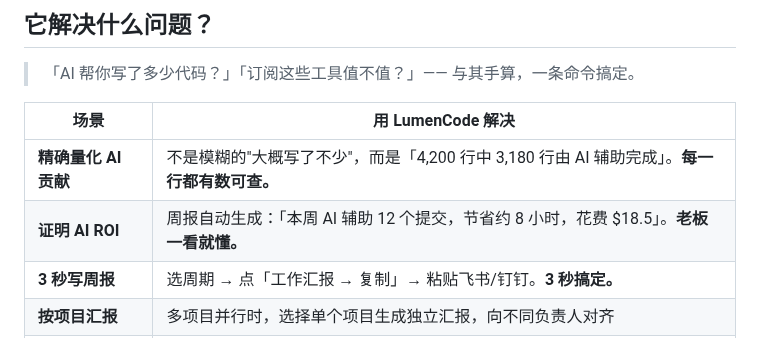
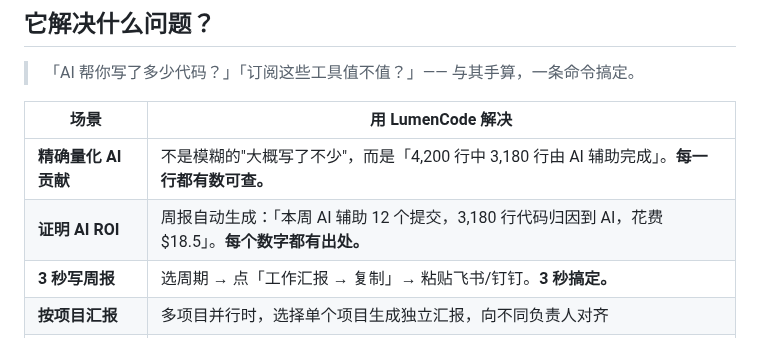
Before and after one commit to yaowen51888-rich/lumencode, a Markdown page: README.zh-CN.md, the part around the change. Drawn GitHub-style.

Commit message:
docs(readme): 删除无依据的「节省约8小时」话术
改不可兑现口径为「3,180 行代码归因到 AI」，与 smart-report.js 禁止编造
节省工时的守卫规则对齐。

```diff
--- a/README.zh-CN.md
+++ b/README.zh-CN.md
@@ -36,7 +36,7 @@
 | 场景 | 用 LumenCode 解决 |
 |------|----------------------|
 | **精确量化 AI 贡献** | 不是模糊的"大概写了不少"，而是「4,200 行中 3,180 行由 AI 辅助完成」。**每一行都有数可查。** |
-| **证明 AI ROI** | 周报自动生成：「本周 AI 辅助 12 个提交，节省约 8 小时，花费 $18.5」。**老板一看就懂。** |
+| **证明 AI ROI** | 周报自动生成：「本周 AI 辅助 12 个提交，3,180 行代码归因到 AI，花费 $18.5」。**每个数字都有出处。** |
 | **3 秒写周报** | 选周期 → 点「工作汇报 → 复制」→ 粘贴飞书/钉钉。**3 秒搞定。** |
 | **按项目汇报** | 多项目并行时，选择单个项目生成独立汇报，向不同负责人对齐 |
 | **对齐 Sprint 周期** | 自定义任意起止日期，不再被日/周/月固定周期限制 |
```
Also changed, not shown: README.md (+1 -1 lines).
